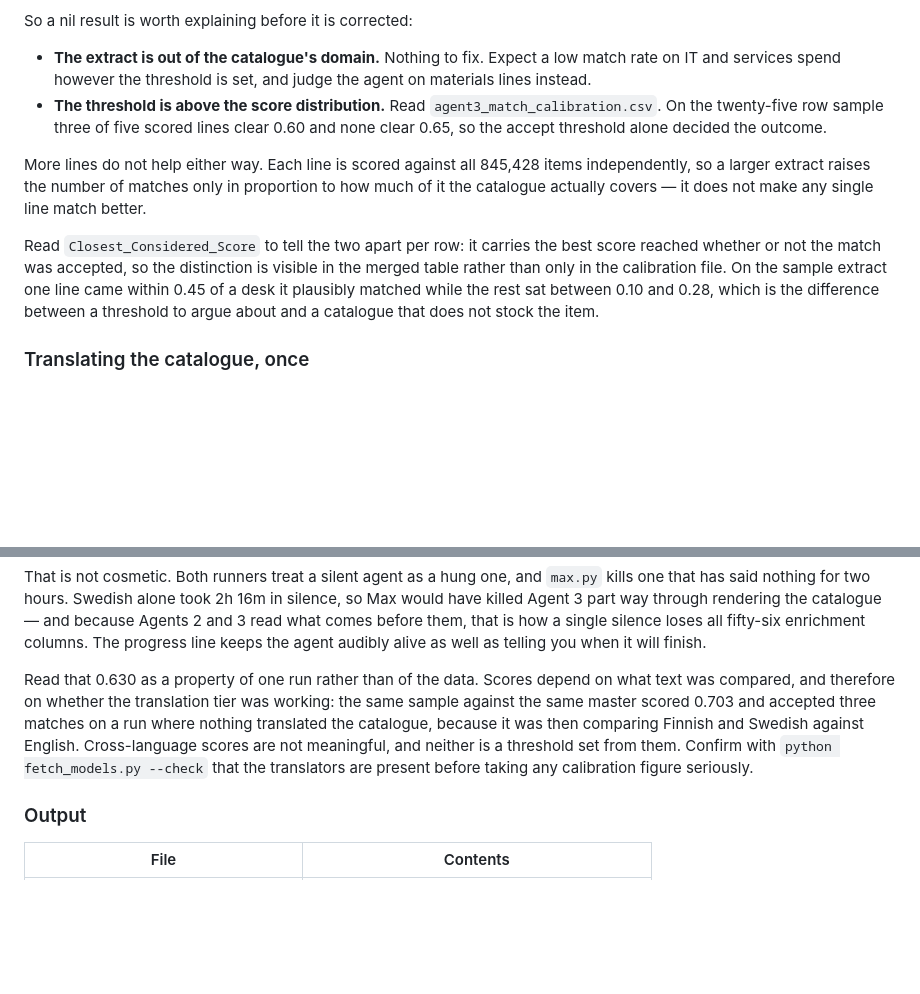
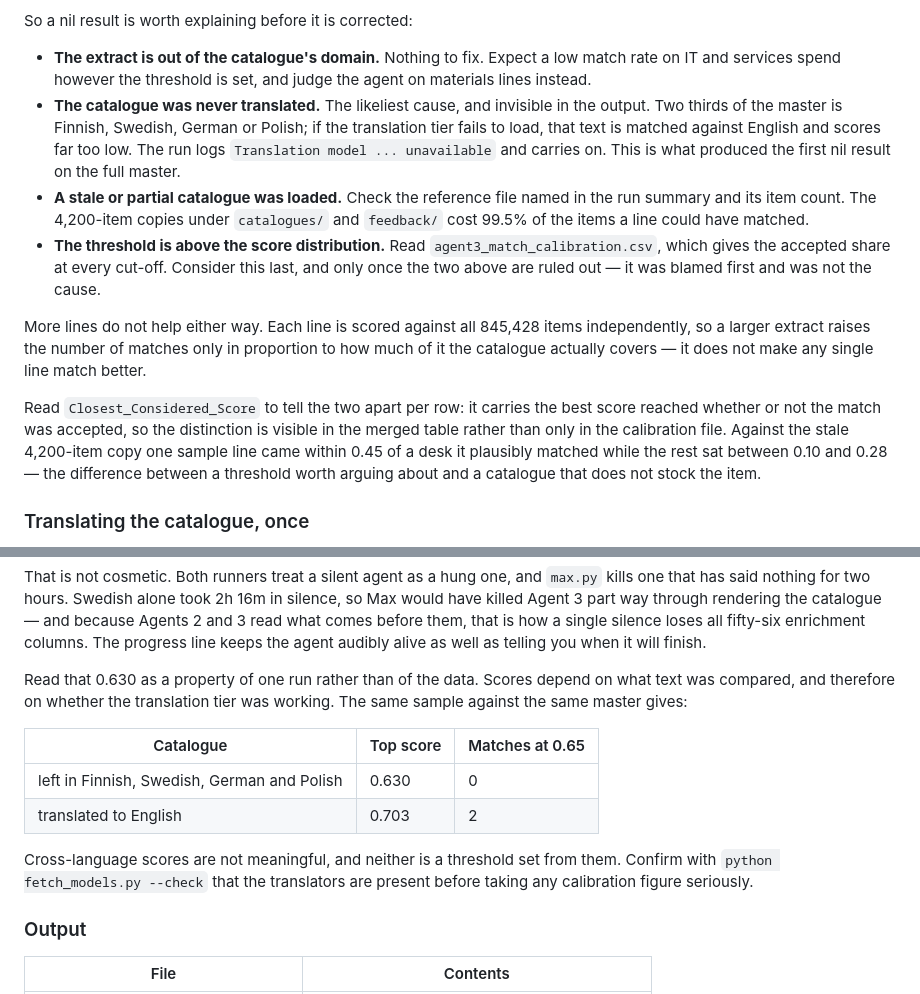
Before and after one commit to 001shahab/fo-p-agents, a Markdown page: README.md, 2 parts joined by grey strips. Drawn GitHub-style; blank space fills up the shorter version.

```diff
--- a/README.md
+++ b/README.md
@@ -1207,10 +1237,18 @@ So a nil result is worth explaining before it is corrected:
 - **The extract is out of the catalogue's domain.** Nothing to fix. Expect a low
   match rate on IT and services spend however the threshold is set, and judge the
   agent on materials lines instead.
+- **The catalogue was never translated.** The likeliest cause, and invisible in the
+  output. Two thirds of the master is Finnish, Swedish, German or Polish; if the
+  translation tier fails to load, that text is matched against English and scores
+  far too low. The run logs `Translation model ... unavailable` and carries on. This
+  is what produced the first nil result on the full master.
+- **A stale or partial catalogue was loaded.** Check the reference file named in the
+  run summary and its item count. The 4,200-item copies under `catalogues/` and
+  `feedback/` cost 99.5% of the items a line could have matched.
 - **The threshold is above the score distribution.** Read
-  `agent3_match_calibration.csv`. On the twenty-five row sample three of five
-  scored lines clear 0.60 and none clear 0.65, so the accept threshold alone
-  decided the outcome.
+  `agent3_match_calibration.csv`, which gives the accepted share at every cut-off.
+  Consider this last, and only once the two above are ruled out — it was blamed
+  first and was not the cause.
 
 More lines do not help either way. Each line is scored against all 845,428 items
 independently, so a larger extract raises the number of matches only in
@@ -1219,10 +1257,10 @@ single line match better.
 
 Read `Closest_Considered_Score` to tell the two apart per row: it carries the best
 score reached whether or not the match was accepted, so the distinction is visible
-in the merged table rather than only in the calibration file. On the sample extract
-one line came within 0.45 of a desk it plausibly matched while the rest sat between
-0.10 and 0.28, which is the difference between a threshold to argue about and a
-catalogue that does not stock the item.
+in the merged table rather than only in the calibration file. Against the stale
+4,200-item copy one sample line came within 0.45 of a desk it plausibly matched
+while the rest sat between 0.10 and 0.28 — the difference between a threshold worth
+arguing about and a catalogue that does not stock the item.
 
 ### Translating the catalogue, once
 
@@ -1274,14 +1312,18 @@ catalogue — and because Agents 2 and 3 read what comes before them, that is ho
 single silence loses all fifty-six enrichment columns. The progress line keeps
 the agent audibly alive as well as telling you when it will finish.
 
-Read that 0.630 as a property of one run rather than of the data. Scores depend
-on what text was compared, and therefore on whether the translation tier was
-working: the same sample against the same master scored 0.703 and accepted three
-matches on a run where nothing translated the catalogue, because it was then
-comparing Finnish and Swedish against English. Cross-language scores are not
-meaningful, and neither is a threshold set from them. Confirm with
-`python fetch_models.py --check` that the translators are present before taking
-any calibration figure seriously.
+Read that 0.630 as a property of one run rather than of the data. Scores depend on
+what text was compared, and therefore on whether the translation tier was working.
+The same sample against the same master gives:
+
+| Catalogue | Top score | Matches at 0.65 |
+|---|---|---|
+| left in Finnish, Swedish, German and Polish | 0.630 | 0 |
+| translated to English | 0.703 | 2 |
+
+Cross-language scores are not meaningful, and neither is a threshold set from them.
+Confirm with `python fetch_models.py --check` that the translators are present
+before taking any calibration figure seriously.
 
 ### Output
 
```
Also changed, not shown: other parts of README.md (+64 -34 lines).
